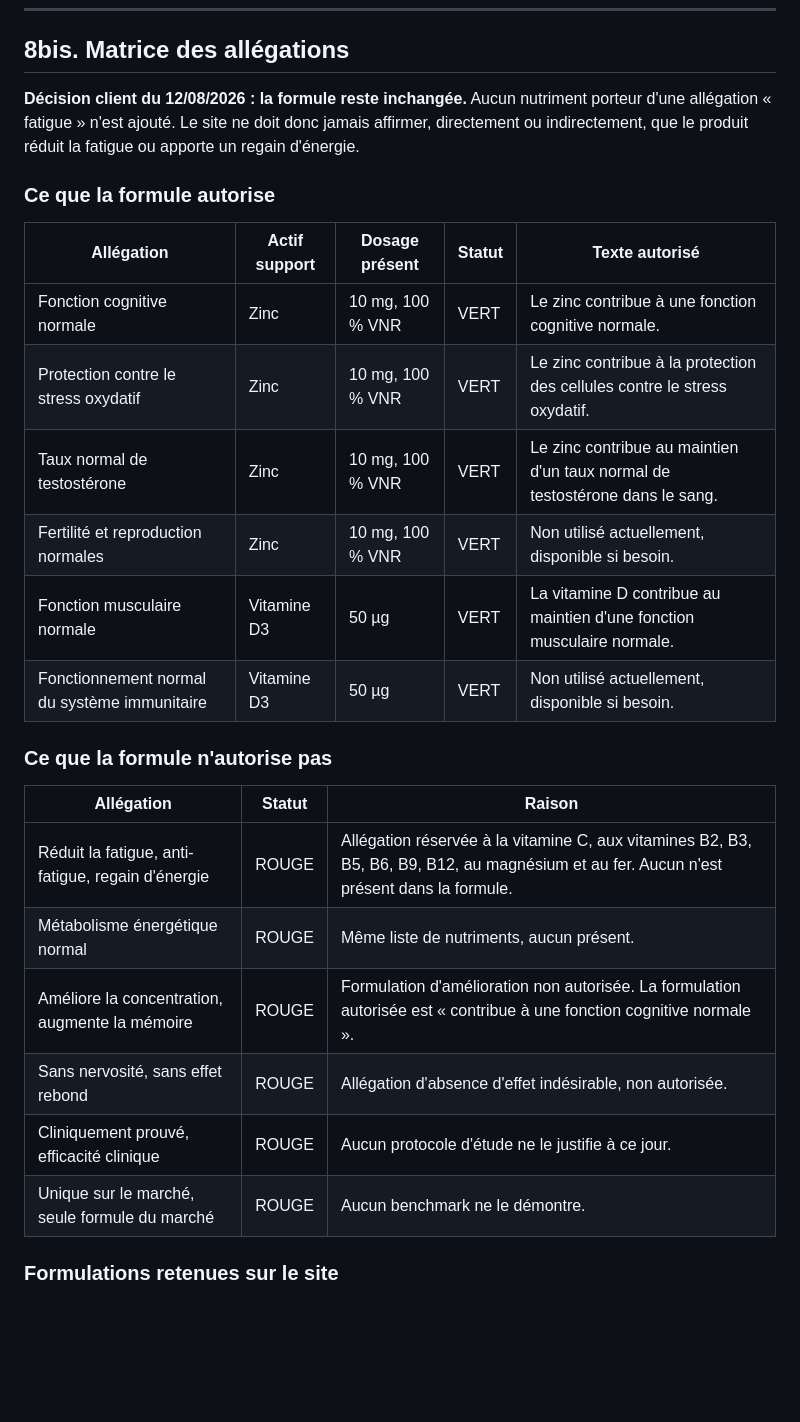
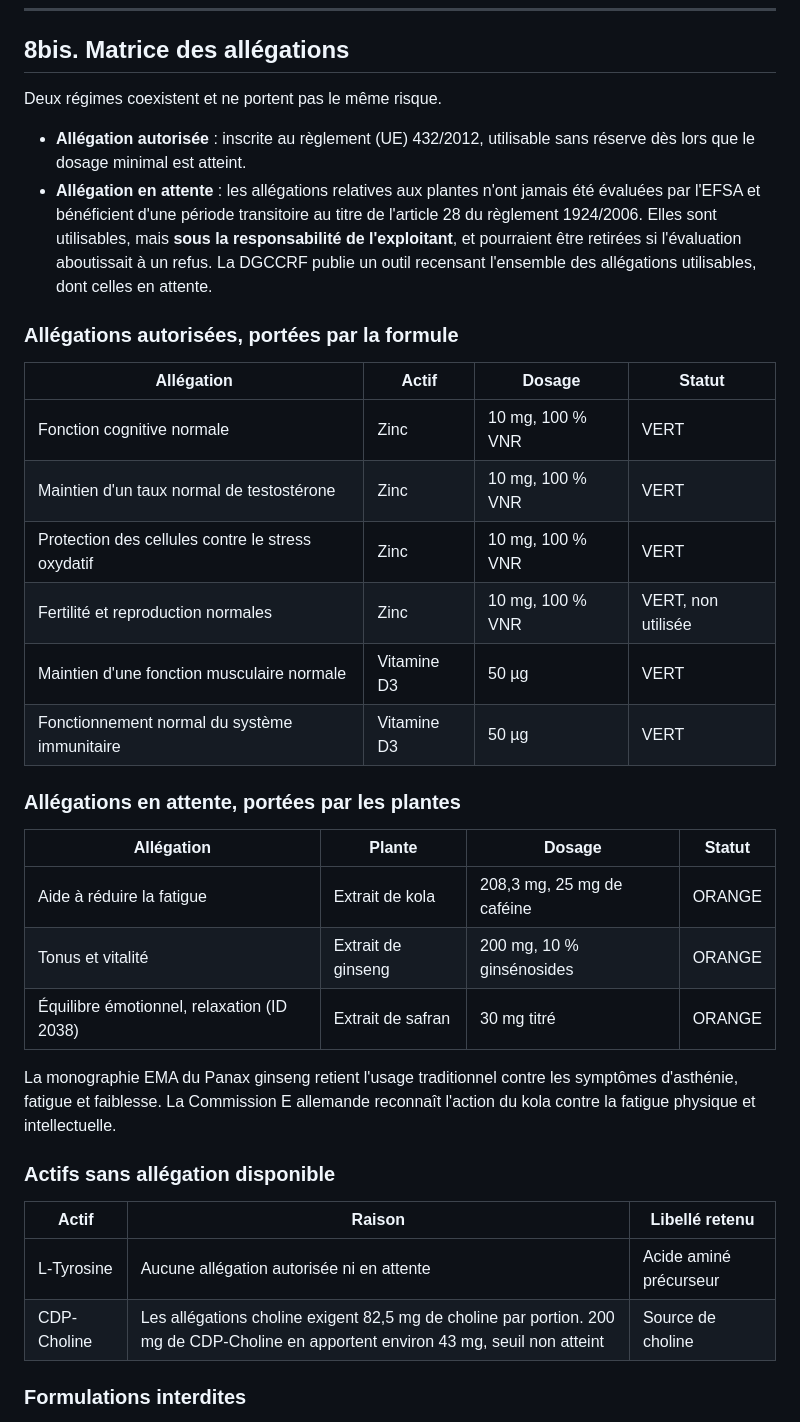
Before and after one commit to Rachidgd/codagram, a Markdown page: kemia-lab-theme/docs/LIVRAISON.md, the part around one of its changes. GitHub-like rendering; blank space fills up the shorter version.

```diff
--- a/kemia-lab-theme/docs/LIVRAISON.md
+++ b/kemia-lab-theme/docs/LIVRAISON.md
@@ -183,29 +183,38 @@ Ces textes sont modifiables dans Contenu > Métaobjets > Bénéfice Kemia. Toute
 
 ## 8bis. Matrice des allégations
 
-**Décision client du 12/08/2026 : la formule reste inchangée.** Aucun nutriment porteur d'une allégation « fatigue » n'est ajouté. Le site ne doit donc jamais affirmer, directement ou indirectement, que le produit réduit la fatigue ou apporte un regain d'énergie.
+Deux régimes coexistent et ne portent pas le même risque.
 
-### Ce que la formule autorise
+- **Allégation autorisée** : inscrite au règlement (UE) 432/2012, utilisable sans réserve dès lors que le dosage minimal est atteint.
+- **Allégation en attente** : les allégations relatives aux plantes n'ont jamais été évaluées par l'EFSA et bénéficient d'une période transitoire au titre de l'article 28 du règlement 1924/2006. Elles sont utilisables, mais **sous la responsabilité de l'exploitant**, et pourraient être retirées si l'évaluation aboutissait à un refus. La DGCCRF publie un outil recensant l'ensemble des allégations utilisables, dont celles en attente.
 
-| Allégation | Actif support | Dosage présent | Statut | Texte autorisé |
-|---|---|---|---|---|
-| Fonction cognitive normale | Zinc | 10 mg, 100 % VNR | VERT | Le zinc contribue à une fonction cognitive normale. |
-| Protection contre le stress oxydatif | Zinc | 10 mg, 100 % VNR | VERT | Le zinc contribue à la protection des cellules contre le stress oxydatif. |
-| Taux normal de testostérone | Zinc | 10 mg, 100 % VNR | VERT | Le zinc contribue au maintien d'un taux normal de testostérone dans le sang. |
-| Fertilité et reproduction normales | Zinc | 10 mg, 100 % VNR | VERT | Non utilisé actuellement, disponible si besoin. |
-| Fonction musculaire normale | Vitamine D3 | 50 µg | VERT | La vitamine D contribue au maintien d'une fonction musculaire normale. |
-| Fonctionnement normal du système immunitaire | Vitamine D3 | 50 µg | VERT | Non utilisé actuellement, disponible si besoin. |
+### Allégations autorisées, portées par la formule
 
-### Ce que la formule n'autorise pas
+| Allégation | Actif | Dosage | Statut |
+|---|---|---|---|
+| Fonction cognitive normale | Zinc | 10 mg, 100 % VNR | VERT |
+| Maintien d'un taux normal de testostérone | Zinc | 10 mg, 100 % VNR | VERT |
+| Protection des cellules contre le stress oxydatif | Zinc | 10 mg, 100 % VNR | VERT |
+| Fertilité et reproduction normales | Zinc | 10 mg, 100 % VNR | VERT, non utilisée |
+| Maintien d'une fonction musculaire normale | Vitamine D3 | 50 µg | VERT |
+| Fonctionnement normal du système immunitaire | Vitamine D3 | 50 µg | VERT |
 
-| Allégation | Statut | Raison |
+### Allégations en attente, portées par les plantes
+
+| Allégation | Plante | Dosage | Statut |
+|---|---|---|---|
+| Aide à réduire la fatigue | Extrait de kola | 208,3 mg, 25 mg de caféine | ORANGE |
+| Tonus et vitalité | Extrait de ginseng | 200 mg, 10 % ginsénosides | ORANGE |
+| Équilibre émotionnel, relaxation (ID 2038) | Extrait de safran | 30 mg titré | ORANGE |
+
+La monographie EMA du Panax ginseng retient l'usage traditionnel contre les symptômes d'asthénie, fatigue et faiblesse. La Commission E allemande reconnaît l'action du kola contre la fatigue physique et intellectuelle.
+
+### Actifs sans allégation disponible
+
+| Actif | Raison | Libellé retenu |
 |---|---|---|
-| Réduit la fatigue, anti-fatigue, regain d'énergie | ROUGE | Allégation réservée à la vitamine C, aux vitamines B2, B3, B5, B6, B9, B12, au magnésium et au fer. Aucun n'est présent dans la formule. |
-| Métabolisme énergétique normal | ROUGE | Même liste de nutriments, aucun présent. |
-| Améliore la concentration, augmente la mémoire | ROUGE | Formulation d'amélioration non autorisée. La formulation autorisée est « contribue à une fonction cognitive normale ». |
-| Sans nervosité, sans effet rebond | ROUGE | Allégation d'absence d'effet indésirable, non autorisée. |
-| Cliniquement prouvé, efficacité clinique | ROUGE | Aucun protocole d'étude ne le justifie à ce jour. |
-| Unique sur le marché, seule formule du marché | ROUGE | Aucun benchmark ne le démontre. |
+| L-Tyrosine | Aucune allégation autorisée ni en attente | Acide aminé précurseur |
+| CDP-Choline | Les allégations choline exigent 82,5 mg de choline par portion. 200 mg de CDP-Choline en apportent environ 43 mg, seuil non atteint | Source de choline |
 
-### Formulations retenues sur le site
+### Formulations interdites
 
```
Also changed, not shown: other parts of kemia-lab-theme/docs/LIVRAISON.md (+30 -7 lines).
